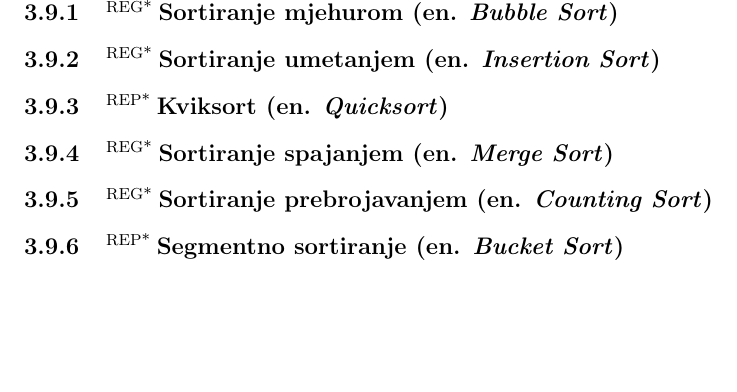
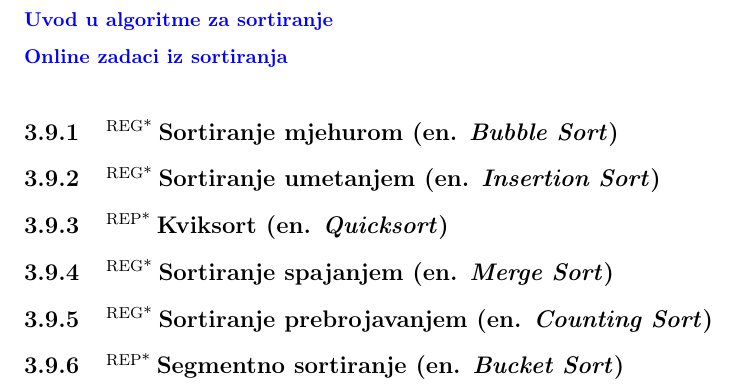
Before and after one commit to zenwor/silabus, a LaTeX document (main.tex, which reads rn_algoritmi/sortiranja/sortiranja.tex): part of page 22 of 41, cut at the place of the change, the shorter picture padded with empty space. Compiled offline with pdfLaTeX.

Commit message:
feat: ✨ Add Sorts resources

```diff
--- a/rn_algoritmi/sortiranja/sortiranja.tex
+++ b/rn_algoritmi/sortiranja/sortiranja.tex
@@ -1,4 +1,8 @@
 \ssection{Sortiranja (en. \textit{Sorts})}
+
+\link{Uvod u algoritme za sortiranje}{}{https://www.programiz.com/dsa/sorting-algorithm}
+
+\link{Online zadaci iz sortiranja}{}{https://codeforces.com/problemset?tags=sortings}
 
 \input{rn_algoritmi/sortiranja/sortiranje_mjehurom.tex}
 \input{rn_algoritmi/sortiranja/sortiranje_umetanjem.tex}
```
